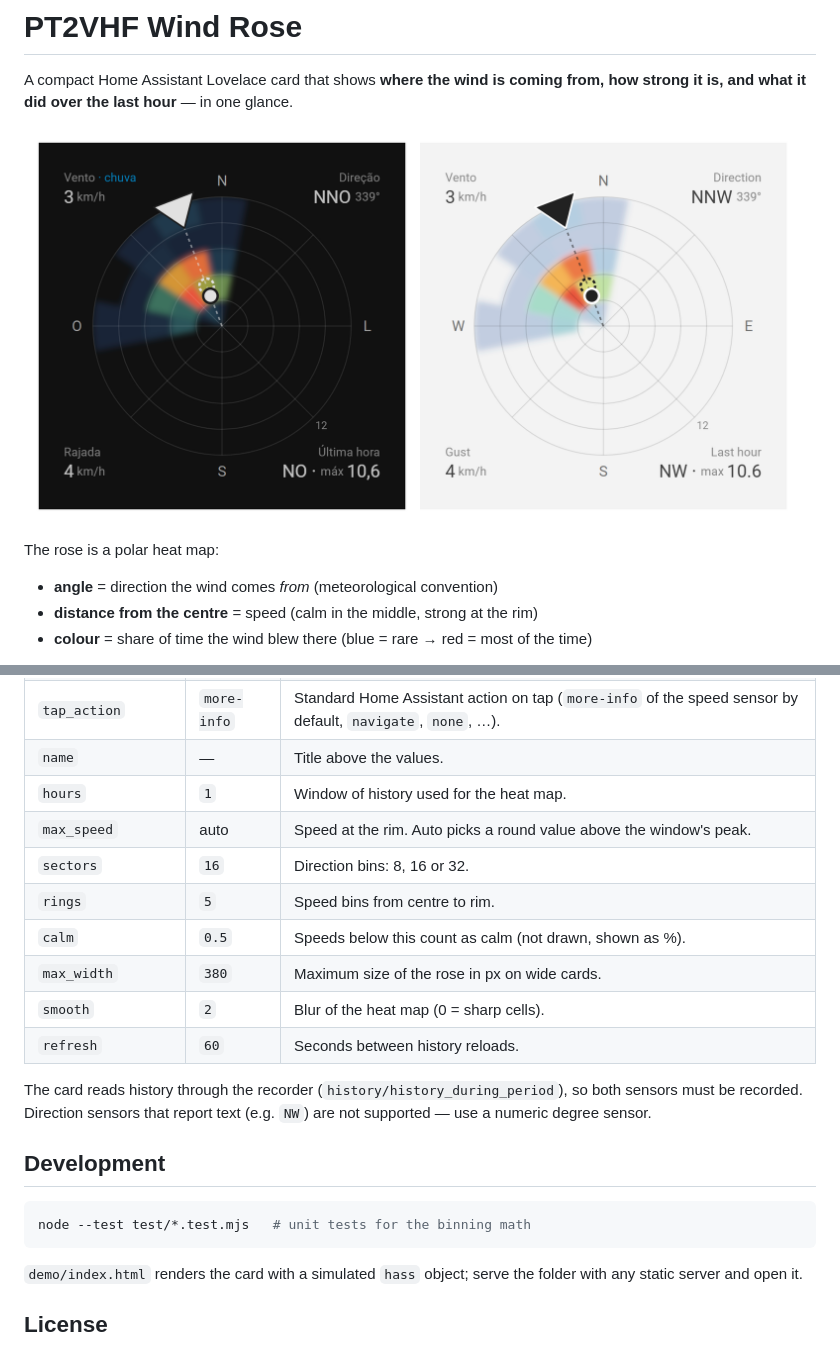
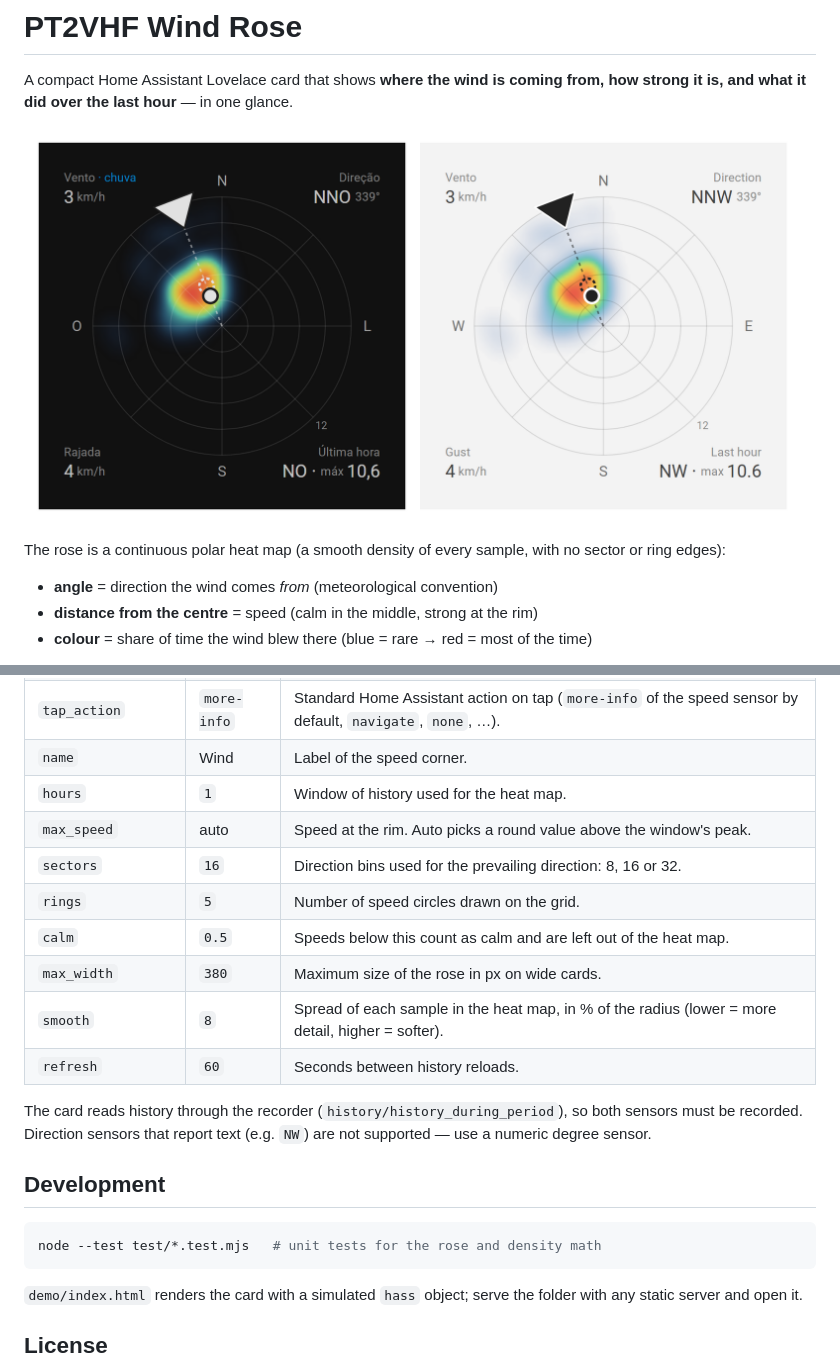
Before and after one commit to alexpmr/pt2vhf-wind-rose, a Markdown page: README.md, 2 parts joined by grey strips. Drawn GitHub-style; pictures changed too: images/preview.png.

````diff
--- a/README.md
+++ b/README.md
@@ -4,7 +4,7 @@ A compact Home Assistant Lovelace card that shows **where the wind is coming fro
 
 ![PT2VHF Wind Rose in dark and light themes](images/preview.png)
 
-The rose is a polar heat map:
+The rose is a continuous polar heat map (a smooth density of every sample, with no sector or ring edges):
 
 - **angle** = direction the wind comes *from* (meteorological convention)
 - **distance from the centre** = speed (calm in the middle, strong at the rim)
@@ -45,14 +45,14 @@ hours: 1                             # history window (default 1)
 | `gust_entity` | — | Gust sensor (optional). |
 | `rain_entity` | — | Rain sensor (optional): a `binary_sensor` (`on`) or a numeric rate/amount (> 0). Shows a "rain" note only while it rains. |
 | `tap_action` | `more-info` | Standard Home Assistant action on tap (`more-info` of the speed sensor by default, `navigate`, `none`, …). |
-| `name` | — | Title above the values. |
+| `name` | Wind | Label of the speed corner. |
 | `hours` | `1` | Window of history used for the heat map. |
 | `max_speed` | auto | Speed at the rim. Auto picks a round value above the window's peak. |
-| `sectors` | `16` | Direction bins: 8, 16 or 32. |
-| `rings` | `5` | Speed bins from centre to rim. |
-| `calm` | `0.5` | Speeds below this count as calm (not drawn, shown as %). |
+| `sectors` | `16` | Direction bins used for the prevailing direction: 8, 16 or 32. |
+| `rings` | `5` | Number of speed circles drawn on the grid. |
+| `calm` | `0.5` | Speeds below this count as calm and are left out of the heat map. |
 | `max_width` | `380` | Maximum size of the rose in px on wide cards. |
-| `smooth` | `2` | Blur of the heat map (0 = sharp cells). |
+| `smooth` | `8` | Spread of each sample in the heat map, in % of the radius (lower = more detail, higher = softer). |
 | `refresh` | `60` | Seconds between history reloads. |
 
 The card reads history through the recorder (`history/history_during_period`), so both sensors must be recorded. Direction sensors that report text (e.g. `NW`) are not supported — use a numeric degree sensor.
@@ -60,7 +60,7 @@ The card reads history through the recorder (`history/history_during_period`), s
 ## Development
 
 ```sh
-node --test test/*.test.mjs   # unit tests for the binning math
+node --test test/*.test.mjs   # unit tests for the rose and density math
 ```
 
 `demo/index.html` renders the card with a simulated `hass` object; serve the folder with any static server and open it.
````
Also changed, not shown: 2 other files.
